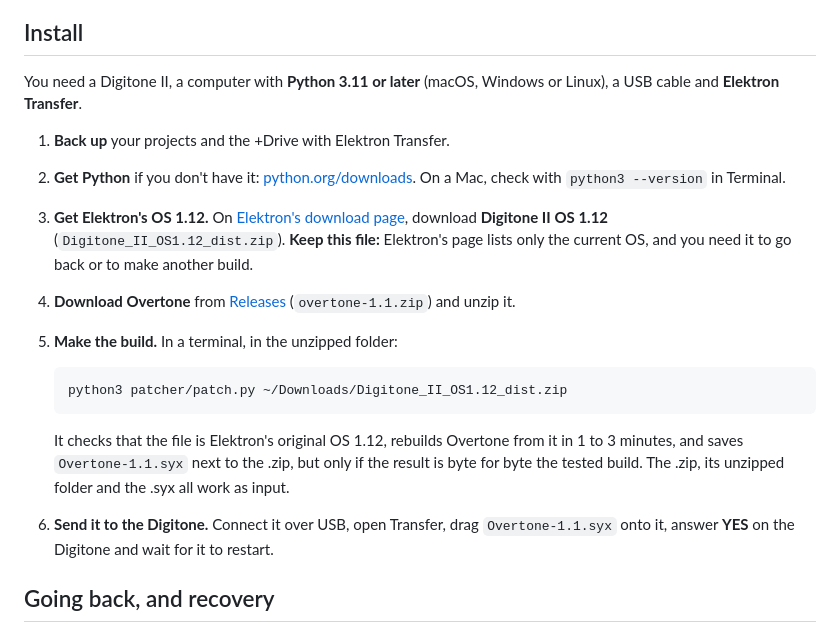
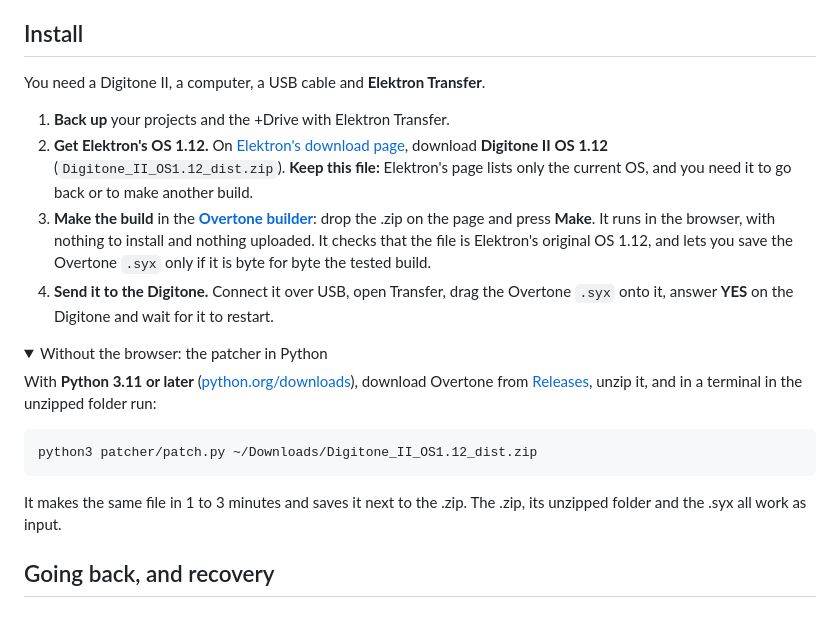
Before and after one commit to complex-ping/overtone, a Markdown page: README.md, the part around the change. GitHub-like rendering; folded sections open.

Commit message:
README: install with the web builder; the Python patcher as the alternative
Co-Authored-By: Claude Opus 5.5 <noreply@anthropic.com>

````diff
--- a/README.md
+++ b/README.md
@@ -185,27 +185,32 @@ the stock machines. When it reaches 100 % the audio crackles: use fewer voices.
 
 ## Install
 
-You need a Digitone II, a computer with **Python 3.11 or later** (macOS, Windows or Linux), a USB cable and
-**Elektron Transfer**.
+You need a Digitone II, a computer, a USB cable and **Elektron Transfer**.
 
 1. **Back up** your projects and the +Drive with Elektron Transfer.
-2. **Get Python** if you don't have it: [python.org/downloads](https://www.python.org/downloads/). On a Mac, check with
-   `python3 --version` in Terminal.
-3. **Get Elektron's OS 1.12.** On [Elektron's download page](https://elektron.se/support-downloads/digitone-ii),
+2. **Get Elektron's OS 1.12.** On [Elektron's download page](https://elektron.se/support-downloads/digitone-ii),
    download **Digitone II OS 1.12** (`Digitone_II_OS1.12_dist.zip`). **Keep this file:** Elektron's page lists only
    the current OS, and you need it to go back or to make another build.
-4. **Download Overtone** from [Releases](../../releases) (`overtone-1.1.zip`) and unzip it.
-5. **Make the build.** In a terminal, in the unzipped folder:
+3. **Make the build** in the **[Overtone builder](https://complex-ping.github.io/overtone/)**: drop the .zip on the
+   page and press **Make**. It runs in the browser, with nothing to install and nothing uploaded. It checks that the
+   file is Elektron's original OS 1.12, and lets you save the Overtone `.syx` only if it is byte for byte the tested
+   build.
+4. **Send it to the Digitone.** Connect it over USB, open Transfer, drag the Overtone `.syx` onto it, answer **YES** on
+   the Digitone and wait for it to restart.
 
-   ```bash
-   python3 patcher/patch.py ~/Downloads/Digitone_II_OS1.12_dist.zip
-   ```
+<details>
+<summary>Without the browser: the patcher in Python</summary>
 
-   It checks that the file is Elektron's original OS 1.12, rebuilds Overtone from it in 1 to 3 minutes, and saves
-   `Overtone-1.1.syx` next to the .zip, but only if the result is byte for byte the tested build. The .zip, its
-   unzipped folder and the .syx all work as input.
-6. **Send it to the Digitone.** Connect it over USB, open Transfer, drag `Overtone-1.1.syx` onto it, answer **YES** on
-   the Digitone and wait for it to restart.
+With **Python 3.11 or later** ([python.org/downloads](https://www.python.org/downloads/)), download Overtone from
+[Releases](../../releases), unzip it, and in a terminal in the unzipped folder run:
+
+```bash
+python3 patcher/patch.py ~/Downloads/Digitone_II_OS1.12_dist.zip
+```
+
+It makes the same file in 1 to 3 minutes and saves it next to the .zip. The .zip, its unzipped folder and the .syx all
+work as input.
+</details>
 
 ## Going back, and recovery
 
````
